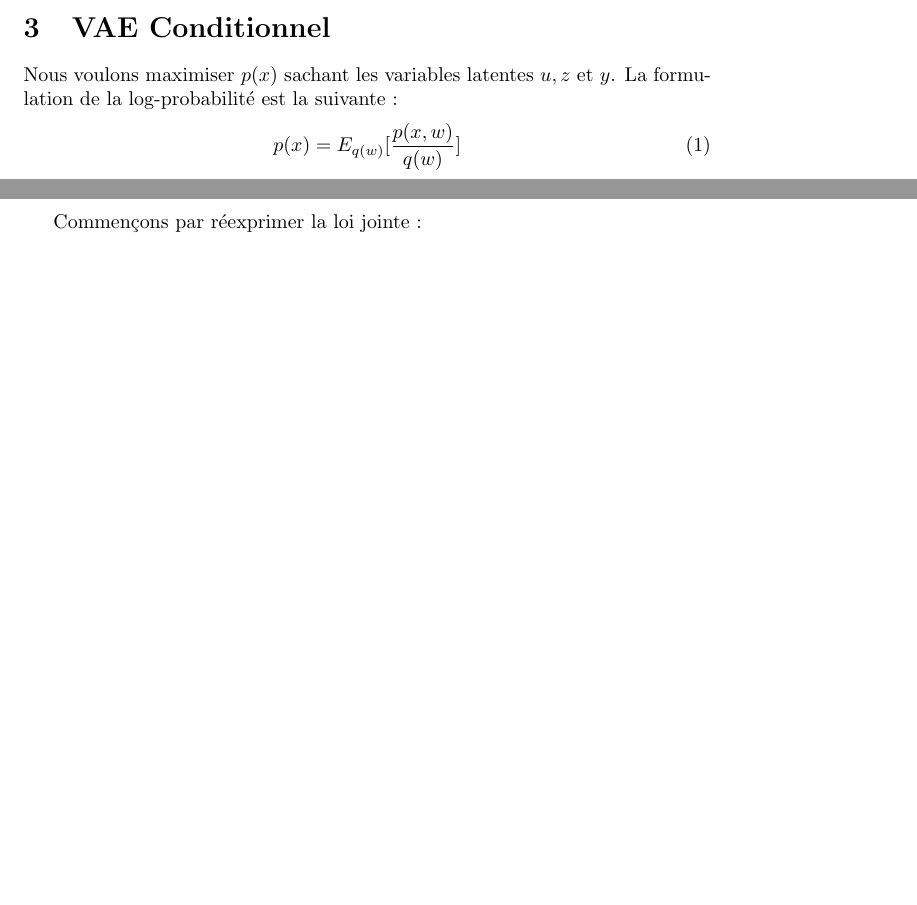
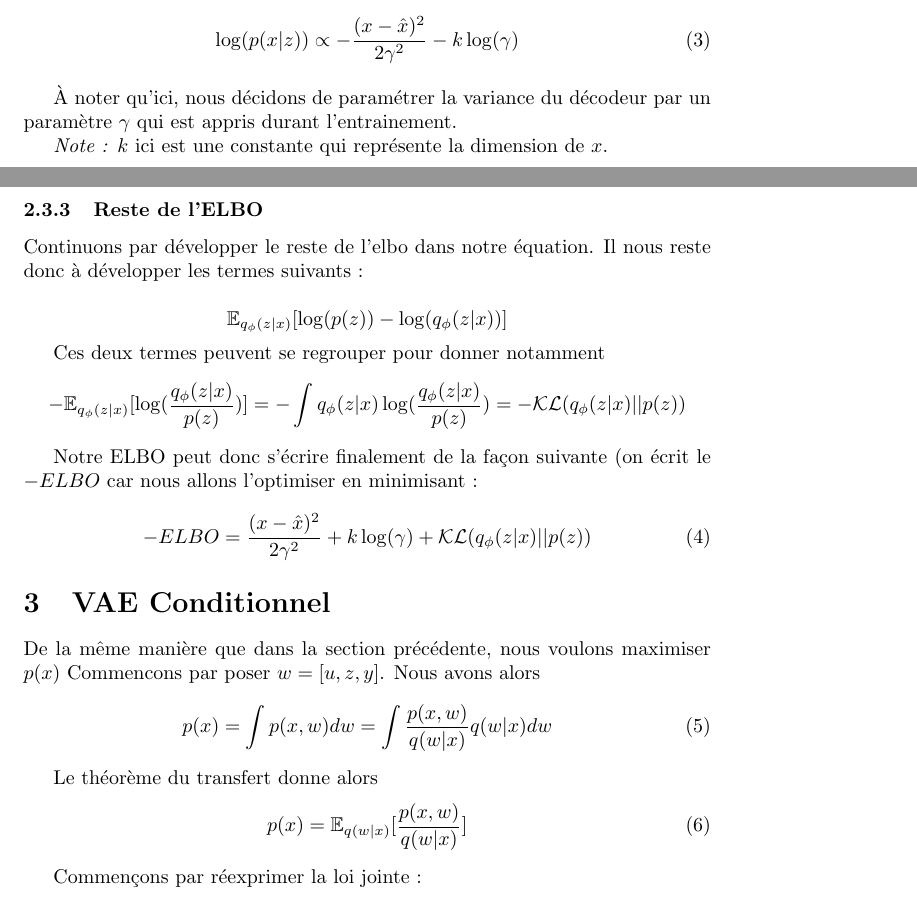
Before and after one commit to Etienne-bdt/SRVAE-Equations, a LaTeX document (main.tex): two parts of pages 1 and 2 of 3 before the commit and two parts of pages 2 and 3 of 5 after it, joined at a grey line, cut at the place of the change, the shorter picture padded with empty space. Compiled offline with pdfLaTeX.

Commit message:
Updates from Overleaf

```diff
--- a/main.tex
+++ b/main.tex
@@ -1,6 +1,7 @@
 \documentclass{article}
 \usepackage{graphicx} % Required for inserting images
 \usepackage{amsmath}
+\usepackage{amssymb}
 \title{SRVAE math}
 \author{Etienne Bardet}
 \date{May 2025}
@@ -36,10 +79,41 @@ Avec $\Sigma_\phi$ une matrice de covariance diagonale (les $l$ coefficients de
+    \log(p(x|z)) \propto -\frac{(x-\hat{x})^2}{2\gamma^2} - k\log(\gamma)
+\end{equation}
+
+À noter qu'ici, nous décidons de paramétrer la variance du décodeur par un paramètre $\gamma$ qui est appris durant l'entrainement.
+
+\emph{Note :} $k$ ici est une constante qui représente la dimension de $x$.
+
+\subsubsection{Reste de l'ELBO}
+
+Continuons par développer le reste de l'elbo dans notre équation.
+Il nous reste donc à développer les termes suivants :
+
+\begin{equation*}
+    \mathbb{E}_{q_\phi(z|x)}[\log(p(z)) - \log(q_\phi(z|x))]
+\end{equation*}
+
+Ces deux termes peuvent se regrouper pour donner notamment
+\begin{equation*}
+    - \mathbb{E}_{q_\phi(z|x)}[\log(\frac{q_\phi(z|x)}{p(z)})] = - \int q_\phi(z|x)\log(\frac{q_\phi(z|x)}{p(z)}) = - \mathcal{KL}(q_\phi(z|x)||p(z))
+\end{equation*}
+
+Notre ELBO peut donc s'écrire finalement de la façon suivante (on écrit le $-ELBO$ car nous allons l'optimiser en minimisant :
+
+\begin{equation}
+    - ELBO = \frac{(x-\hat{x})^2}{2\gamma^2} + k\log(\gamma) + \mathcal{KL}(q_\phi(z|x)||p(z))
+\end{equation}
 
 \section{VAE Conditionnel}
 
-Nous voulons maximiser $p(x)$ sachant les variables latentes $u,z$ et $y$.
-La formulation de la log-probabilité est la suivante :
+De la même manière que dans la section précédente, nous voulons maximiser $p(x)$ Commencons par poser $w = [u,z,y]$.
+Nous avons alors
 \begin{equation}
-    p(x) = E_{q(w)}[\frac{p(x,w)}{q(w)}]
+    p(x) = \int p(x,w)dw = \int \frac{p(x,w)}{q(w|x)}q(w|x)dw
+\end{equation}
+
+Le théorème du transfert donne alors
+\begin{equation}
+    p(x) = \mathbb{E}_{q(w|x)}[\frac{p(x,w)}{q(w|x)}]
 \end{equation}
 
 Commençons par réexprimer la loi jointe :
```
Also changed, not shown: main.tex (46 more changed lines).
